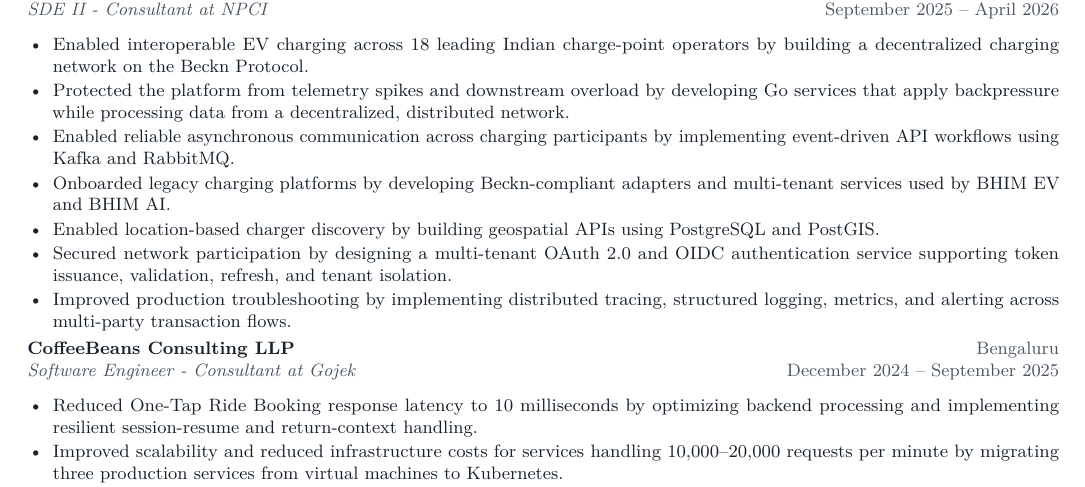
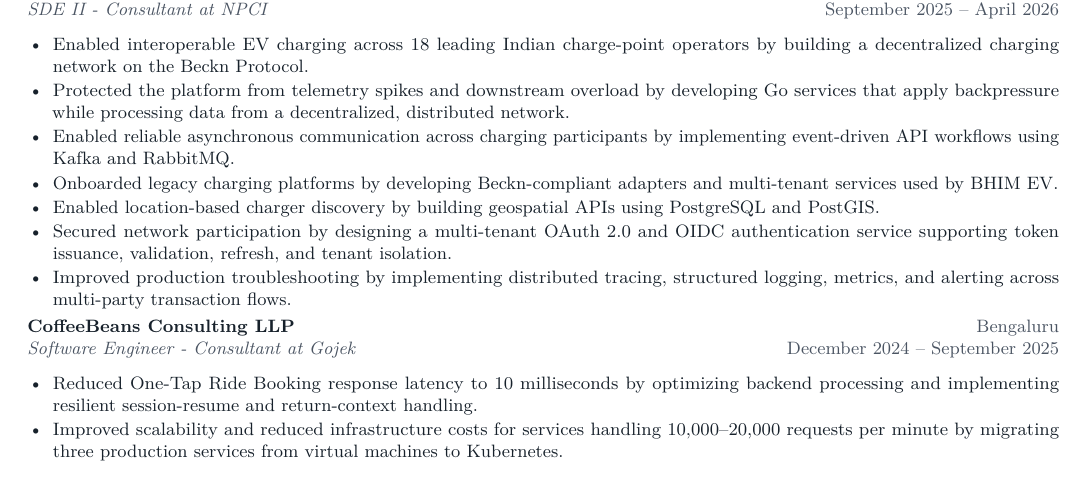
Before and after one commit to manendrapalsingh/manendrapalsingh, a LaTeX CV (resume-latex/resume.tex, which reads resume-latex/sections/experience.tex): part of page 1 of 2, cut so that both start at the same text. Compiled offline with pdfLaTeX.

Commit message:
fix: clean up experience section formatting and content

```diff
--- a/resume-latex/sections/experience.tex
+++ b/resume-latex/sections/experience.tex
@@ -14,7 +14,7 @@
   \item Enabled interoperable EV charging across 18 leading Indian charge-point operators by building a decentralized charging network on the Beckn Protocol.
   \item Protected the platform from telemetry spikes and downstream overload by developing Go services that apply backpressure while processing data from a decentralized, distributed network.
   \item Enabled reliable asynchronous communication across charging participants by implementing event-driven API workflows using Kafka and RabbitMQ.
-  \item Onboarded legacy charging platforms by developing Beckn-compliant adapters and multi-tenant services used by BHIM EV and BHIM AI.
+  \item Onboarded legacy charging platforms by developing Beckn-compliant adapters and multi-tenant services used by BHIM EV.
   \item Enabled location-based charger discovery by building geospatial APIs using PostgreSQL and PostGIS.
   \item Secured network participation by designing a multi-tenant OAuth 2.0 and OIDC authentication service supporting token issuance, validation, refresh, and tenant isolation.
   \item Improved production troubleshooting by implementing distributed tracing, structured logging, metrics, and alerting across multi-party transaction flows.
```
